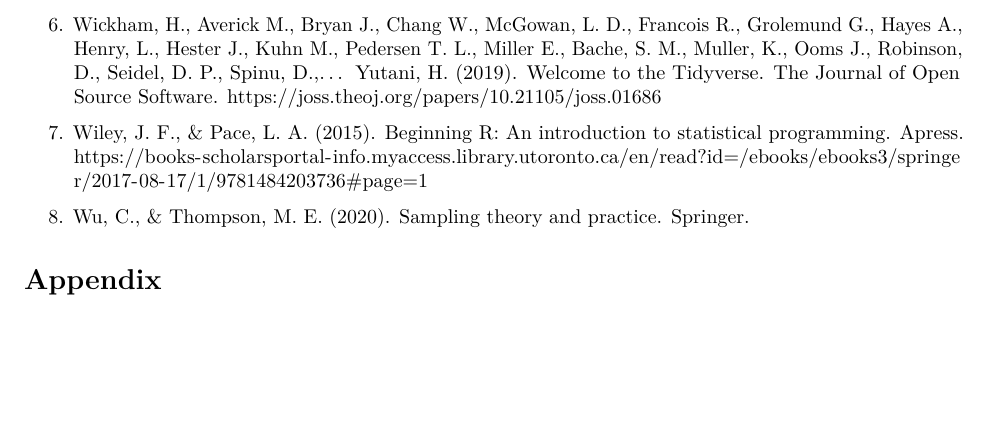
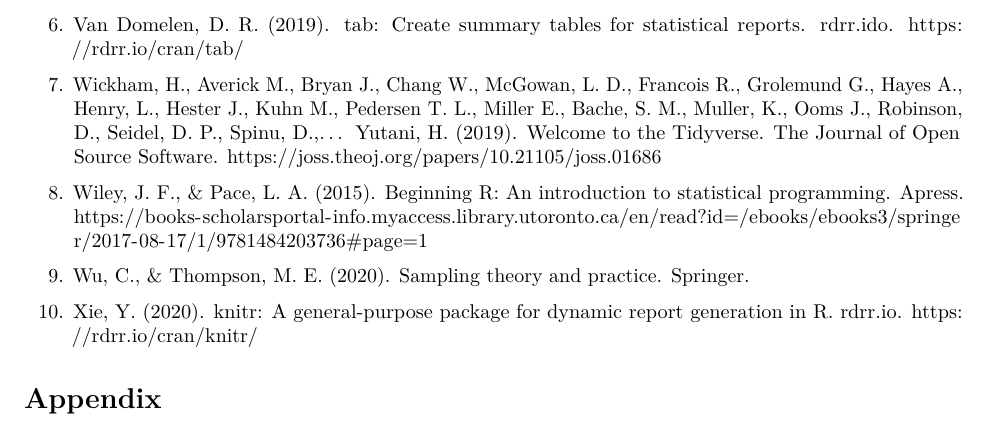
Before and after one commit to valuemeta/STA304-PS3, an R Markdown document (STA304 PS3.Rmd): part of page 5 of 5, cut at the place of the change, the shorter picture padded with empty space. Rendered offline with R 4.5, knitr and Pandoc, then LaTeX, with nearby package versions; some code elsewhere in the file could not run offline.

Commit message:
Added changes from 2:25 pm.

````diff
--- a/STA304 PS3.Rmd
+++ b/STA304 PS3.Rmd
@@ -243,11 +243,15 @@
 
 5. Tausanovitch, C., & Vavreck, L. (2020). Democracy fund + UCLA nationscape user guide. Democracy Fund Voter Study Group. https://www.voterstudygroup.org/uploads/reports/Data/Nationscape-User-Guide_2020sep10.pdf
 
-6. Wickham, H., Averick M., Bryan J., Chang W., McGowan, L. D., Francois R., Grolemund G., Hayes A., Henry, L., Hester J., Kuhn M., Pedersen T. L., Miller E., Bache, S. M., Muller, K., Ooms J., Robinson, D., Seidel, D. P., Spinu, D.,... Yutani, H. (2019). Welcome to the Tidyverse. The Journal of Open Source Software. https://joss.theoj.org/papers/10.21105/joss.01686
+6. Van Domelen, D. R. (2019). tab: Create summary tables for statistical reports. rdrr.ido. https://rdrr.io/cran/tab/
 
-7. Wiley, J. F., & Pace, L. A. (2015). Beginning R: An introduction to statistical programming. Apress. https://books-scholarsportal-info.myaccess.library.utoronto.ca/en/read?id=/ebooks/ebooks3/springer/2017-08-17/1/9781484203736#page=1
+7. Wickham, H., Averick M., Bryan J., Chang W., McGowan, L. D., Francois R., Grolemund G., Hayes A., Henry, L., Hester J., Kuhn M., Pedersen T. L., Miller E., Bache, S. M., Muller, K., Ooms J., Robinson, D., Seidel, D. P., Spinu, D.,... Yutani, H. (2019). Welcome to the Tidyverse. The Journal of Open Source Software. https://joss.theoj.org/papers/10.21105/joss.01686
 
-8. Wu, C., & Thompson, M. E. (2020). Sampling theory and practice. Springer.
+8. Wiley, J. F., & Pace, L. A. (2015). Beginning R: An introduction to statistical programming. Apress. https://books-scholarsportal-info.myaccess.library.utoronto.ca/en/read?id=/ebooks/ebooks3/springer/2017-08-17/1/9781484203736#page=1
+
+9. Wu, C., & Thompson, M. E. (2020). Sampling theory and practice. Springer.
+
+10. Xie, Y. (2020). knitr: A general-purpose package for dynamic report generation in R. rdrr.io. https://rdrr.io/cran/knitr/
 
 # Appendix
 ```{r, echo=F}
````
